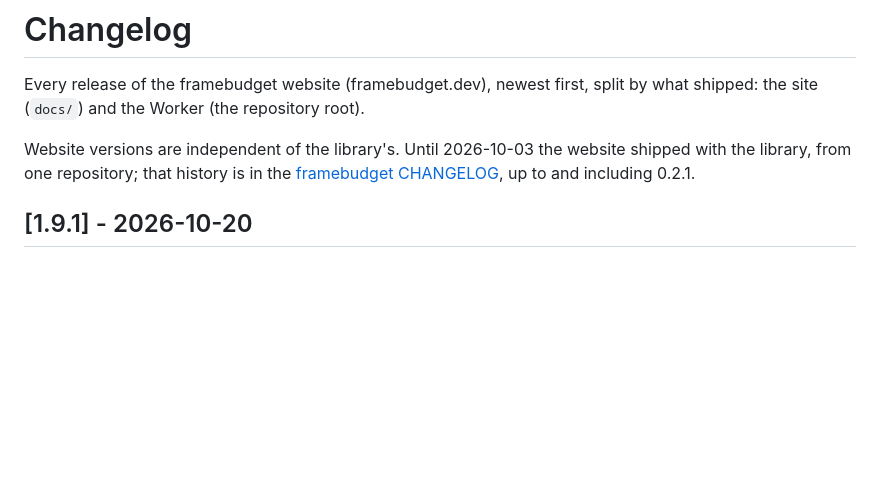
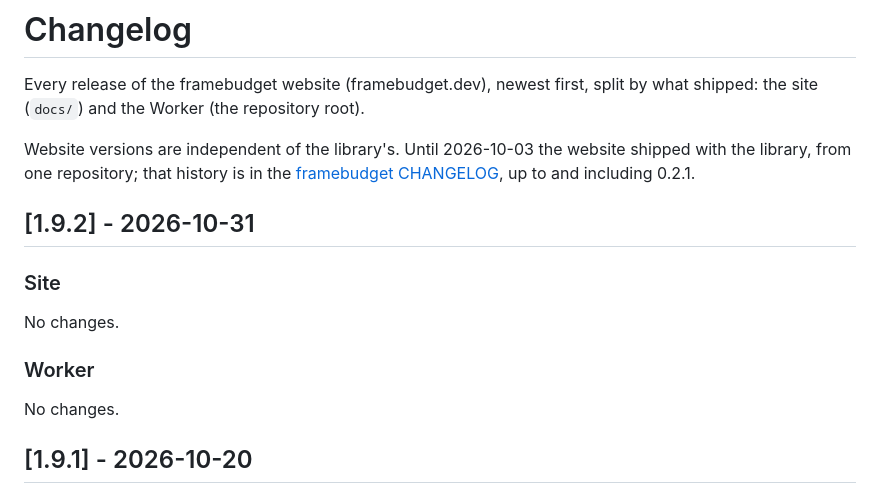
Before and after one commit to framebudget/website, a Markdown page: CHANGELOG.md, the part around the change. Rendered like a GitHub page; blank space fills up the shorter version.

Commit message:
chore(release): v1.9.2 (#31)
- prepend v1.9.2 to CHANGELOG.md

Co-authored-by: github-actions[bot] <41898282+github-actions[bot]@users.noreply.github.com>
Co-Authored-By: Claude <noreply@anthropic.com>

```diff
--- a/CHANGELOG.md
+++ b/CHANGELOG.md
@@ -3,6 +3,16 @@
 Every release of the framebudget website (framebudget.dev), newest first, split by what shipped: the site (`docs/`) and the Worker (the repository root).
 
 Website versions are independent of the library's. Until 2026-10-03 the website shipped with the library, from one repository; that history is in the [framebudget CHANGELOG](https://github.com/framebudget/core/blob/main/CHANGELOG.md), up to and including 0.2.1.
+
+## [1.9.2] - 2026-10-31
+
+### Site
+
+No changes.
+
+### Worker
+
+No changes.
 
 ## [1.9.1] - 2026-10-20
 
```
